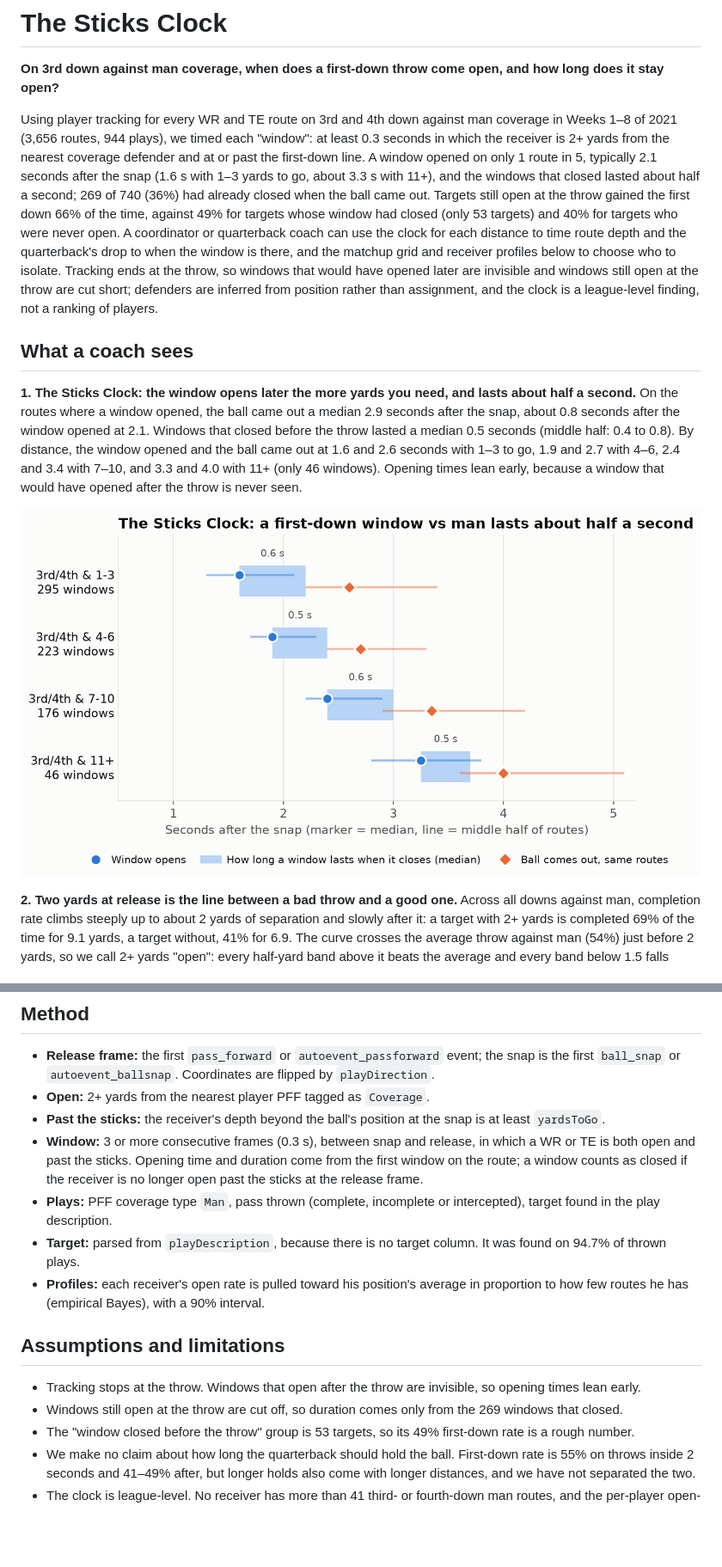
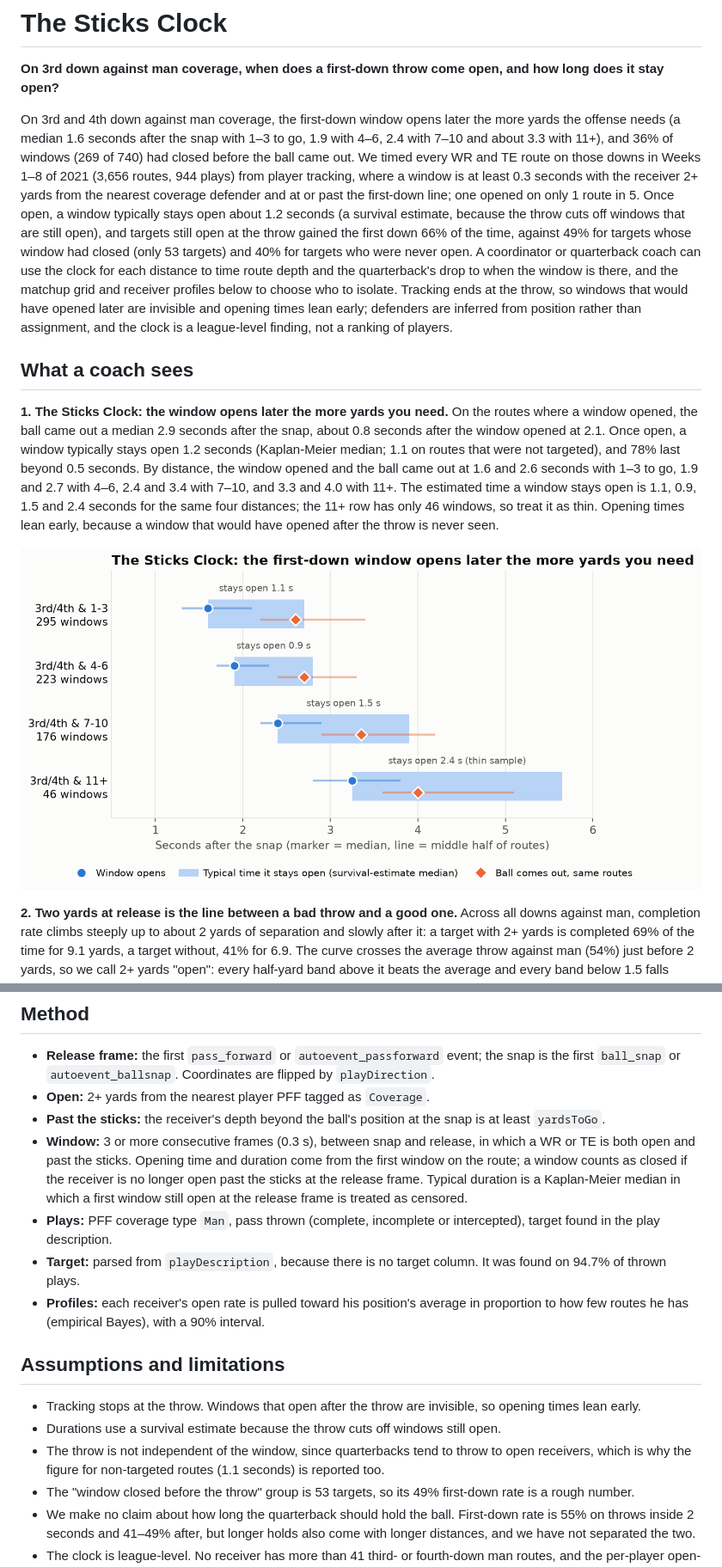
Before and after one commit to FaizalJnu/nfldatabowl, a Markdown page: README.md, 2 parts joined by grey strips. Shown at 86% size. Drawn GitHub-style; pictures changed too: outputs/fig0_sticks_clock.png; blank space fills up the shorter version.

Commit message:
Replace closed-window duration with a Kaplan-Meier estimate
Co-Authored-By: Claude <noreply@anthropic.com>

```diff
--- a/README.md
+++ b/README.md
@@ -2,10 +2,10 @@
 
 **On 3rd down against man coverage, when does a first-down throw come open, and how long does it stay open?**
 
-Using player tracking for every WR and TE route on 3rd and 4th down against man coverage in Weeks 1–8 of 2021 (3,656 routes, 944 plays), we timed each "window": at least 0.3 seconds in which the receiver is 2+ yards from the nearest coverage defender and at or past the first-down line. A window opened on only 1 route in 5, typically 2.1 seconds after the snap (1.6 s with 1–3 yards to go, about 3.3 s with 11+), and the windows that closed lasted about half a second; 269 of 740 (36%) had already closed when the ball came out. Targets still open at the throw gained the first down 66% of the time, against 49% for targets whose window had closed (only 53 targets) and 40% for targets who were never open. A coordinator or quarterback coach can use the clock for each distance to time route depth and the quarterback's drop to when the window is there, and the matchup grid and receiver profiles below to choose who to isolate. Tracking ends at the throw, so windows that would have opened later are invisible and windows still open at the throw are cut short; defenders are inferred from position rather than assignment, and the clock is a league-level finding, not a ranking of players.
+On 3rd and 4th down against man coverage, the first-down window opens later the more yards the offense needs (a median 1.6 seconds after the snap with 1–3 to go, 1.9 with 4–6, 2.4 with 7–10 and about 3.3 with 11+), and 36% of windows (269 of 740) had closed before the ball came out. We timed every WR and TE route on those downs in Weeks 1–8 of 2021 (3,656 routes, 944 plays) from player tracking, where a window is at least 0.3 seconds with the receiver 2+ yards from the nearest coverage defender and at or past the first-down line; one opened on only 1 route in 5. Once open, a window typically stays open about 1.2 seconds (a survival estimate, because the throw cuts off windows that are still open), and targets still open at the throw gained the first down 66% of the time, against 49% for targets whose window had closed (only 53 targets) and 40% for targets who were never open. A coordinator or quarterback coach can use the clock for each distance to time route depth and the quarterback's drop to when the window is there, and the matchup grid and receiver profiles below to choose who to isolate. Tracking ends at the throw, so windows that would have opened later are invisible and opening times lean early; defenders are inferred from position rather than assignment, and the clock is a league-level finding, not a ranking of players.
 
 ## What a coach sees
 
-**1. The Sticks Clock: the window opens later the more yards you need, and lasts about half a second.**
-On the routes where a window opened, the ball came out a median 2.9 seconds after the snap, about 0.8 seconds after the window opened at 2.1. Windows that closed before the throw lasted a median 0.5 seconds (middle half: 0.4 to 0.8). By distance, the window opened and the ball came out at 1.6 and 2.6 seconds with 1–3 to go, 1.9 and 2.7 with 4–6, 2.4 and 3.4 with 7–10, and 3.3 and 4.0 with 11+ (only 46 windows). Opening times lean early, because a window that would have opened after the throw is never seen.
+**1. The Sticks Clock: the window opens later the more yards you need.**
+On the routes where a window opened, the ball came out a median 2.9 seconds after the snap, about 0.8 seconds after the window opened at 2.1. Once open, a window typically stays open 1.2 seconds (Kaplan-Meier median; 1.1 on routes that were not targeted), and 78% last beyond 0.5 seconds. By distance, the window opened and the ball came out at 1.6 and 2.6 seconds with 1–3 to go, 1.9 and 2.7 with 4–6, 2.4 and 3.4 with 7–10, and 3.3 and 4.0 with 11+. The estimated time a window stays open is 1.1, 0.9, 1.5 and 2.4 seconds for the same four distances; the 11+ row has only 46 windows, so treat it as thin. Opening times lean early, because a window that would have opened after the throw is never seen.
 
@@ -46,7 +46,7 @@ The raw tracking data is not in this repo. `outputs/routes_man.csv` is the deriv
 - **Release frame:** the first `pass_forward` or `autoevent_passforward` event; the snap is the first `ball_snap` or `autoevent_ballsnap`. Coordinates are flipped by `playDirection`.
 - **Open:** 2+ yards from the nearest player PFF tagged as `Coverage`.
 - **Past the sticks:** the receiver's depth beyond the ball's position at the snap is at least `yardsToGo`.
-- **Window:** 3 or more consecutive frames (0.3 s), between snap and release, in which a WR or TE is both open and past the sticks. Opening time and duration come from the first window on the route; a window counts as closed if the receiver is no longer open past the sticks at the release frame.
+- **Window:** 3 or more consecutive frames (0.3 s), between snap and release, in which a WR or TE is both open and past the sticks. Opening time and duration come from the first window on the route; a window counts as closed if the receiver is no longer open past the sticks at the release frame. Typical duration is a Kaplan-Meier median in which a first window still open at the release frame is treated as censored.
 - **Plays:** PFF coverage type `Man`, pass thrown (complete, incomplete or intercepted), target found in the play description.
 - **Target:** parsed from `playDescription`, because there is no target column. It was found on 94.7% of thrown plays.
 - **Profiles:** each receiver's open rate is pulled toward his position's average in proportion to how few routes he has (empirical Bayes), with a 90% interval.
@@ -54,7 +54,8 @@ The raw tracking data is not in this repo. `outputs/routes_man.csv` is the deriv
 ## Assumptions and limitations
 
 - Tracking stops at the throw. Windows that open after the throw are invisible, so opening times lean early.
-- Windows still open at the throw are cut off, so duration comes only from the 269 windows that closed.
+- Durations use a survival estimate because the throw cuts off windows still open.
+- The throw is not independent of the window, since quarterbacks tend to throw to open receivers, which is why the figure for non-targeted routes (1.1 seconds) is reported too.
 - The "window closed before the throw" group is 53 targets, so its 49% first-down rate is a rough number.
 - We make no claim about how long the quarterback should hold the ball. First-down rate is 55% on throws inside 2 seconds and 41–49% after, but longer holds also come with longer distances, and we have not separated the two.
 - The clock is league-level. No receiver has more than 41 third- or fourth-down man routes, and the per-player open-past-the-sticks rate does not hold up between Weeks 1–4 and 5–8 (r = 0.17), so there is no player ranking.
```
Also changed, not shown: other parts of README.md (+1 -1 lines), 2 other files.
